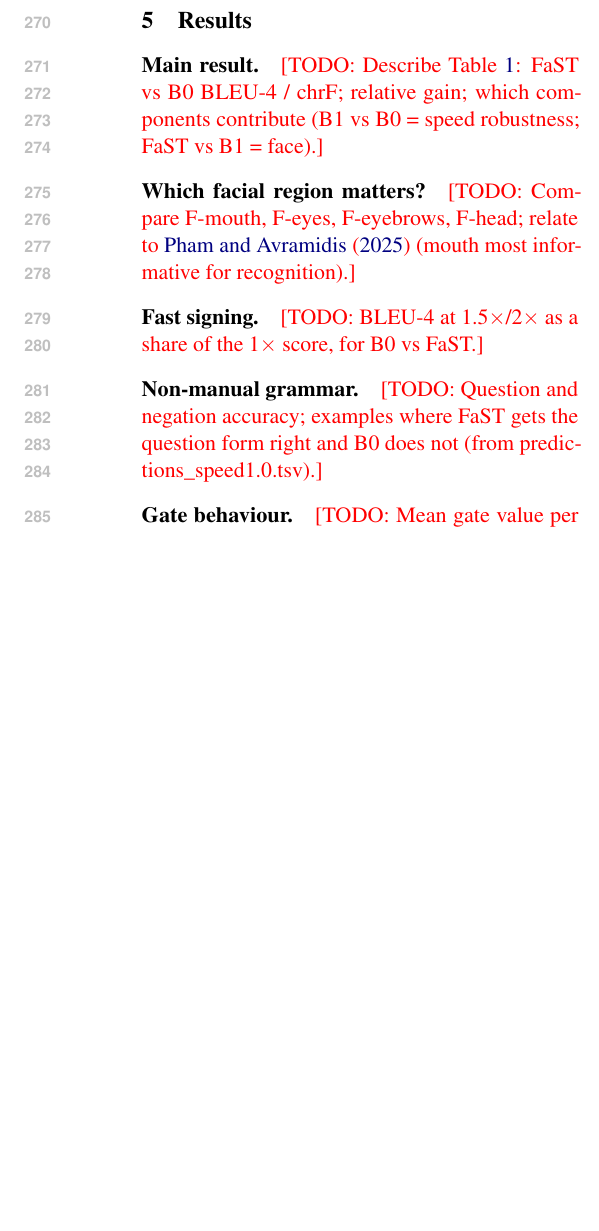
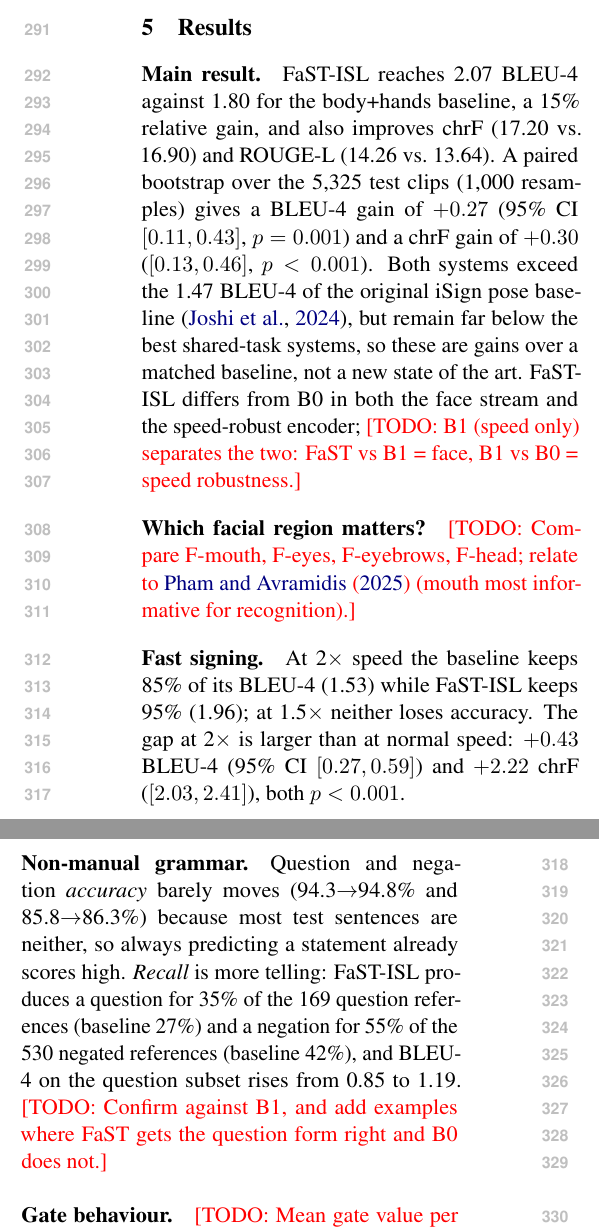
Before and after one commit to sengarshivansh/ISL, a LaTeX paper (paper/main.tex): part of one column of page 4 of 6 before the commit and two parts of the columns of page 4 of 6 after it, the two joined at a grey line, cut so that both start at the same text, the shorter picture padded with empty space. Compiled offline with pdfLaTeX.

Commit message:
Paper + roadmap: v2 iSign results, bootstrap significance, question/negation recall, grounding fixes in Method
Co-Authored-By: Claude Opus 5.5 <noreply@anthropic.com>
Claude-Session: https://claude.ai/code/session_01P2CucgPZi1k8MthUSNPXsG

```diff
--- a/paper/main.tex
+++ b/paper/main.tex
@@ -196,3 +208,4 @@ validation BLEU-4 (patience 6), bf16 on one \todo{GPU}.
+epoch; two models train side by side on a 2$\times$T4 machine.
 
 \paragraph{Metrics.} BLEU-4 \citep{papineni2002bleu} with SacreBLEU \citep{post2018sacrebleu}, chrF
 \citep{popovic2015chrf} and ROUGE-L \citep{lin2004rouge}. \emph{Speed robustness}: the test set
@@ -209,17 +222,28 @@ rule and the learned detector.
 
 \input{results_table}
 
-\paragraph{Main result.} \todo{Describe Table~\ref{tab:main}: FaST vs B0 BLEU-4 / chrF; relative gain;
-which components contribute (B1 vs B0 = speed robustness; FaST vs B1 = face).}
+\paragraph{Main result.} \fast{} reaches 2.07 BLEU-4 against 1.80 for the body+hands baseline, a 15\%
+relative gain, and also improves chrF (17.20 vs.\ 16.90) and ROUGE-L (14.26 vs.\ 13.64). A paired
+bootstrap over the 5{,}325 test clips (1{,}000 resamples) gives a BLEU-4 gain of $+0.27$ (95\% CI
+$[0.11, 0.43]$, $p=0.001$) and a chrF gain of $+0.30$ ($[0.13, 0.46]$, $p<0.001$). Both systems exceed
+the 1.47 BLEU-4 of the original iSign pose baseline \citep{joshi2024isign}, but remain far below the best
+shared-task systems, so these are gains over a matched baseline, not a new state of the art. \fast{}
+differs from B0 in both the face stream and the speed-robust encoder;
+\todo{B1 (speed only) separates the two: FaST vs B1 = face, B1 vs B0 = speed robustness.}
 
 \paragraph{Which facial region matters?} \todo{Compare F-mouth, F-eyes, F-eyebrows, F-head; relate to
 \citet{pham2025facial} (mouth most informative for recognition).}
 
-\paragraph{Fast signing.} \todo{BLEU-4 at 1.5$\times$/2$\times$ as a share of the 1$\times$ score, for
-B0 vs FaST.}
+\paragraph{Fast signing.} At 2$\times$ speed the baseline keeps 85\% of its BLEU-4 (1.53) while
+\fast{} keeps 95\% (1.96); at 1.5$\times$ neither loses accuracy. The gap at 2$\times$ is larger than at
+normal speed: $+0.43$ BLEU-4 (95\% CI $[0.27, 0.59]$) and $+2.22$ chrF ($[2.03, 2.41]$), both $p<0.001$.
 
-\paragraph{Non-manual grammar.} \todo{Question and negation accuracy; examples where FaST gets the
-question form right and B0 does not (from predictions\_speed1.0.tsv).}
+\paragraph{Non-manual grammar.} Question and negation \emph{accuracy} barely moves (94.3$\to$94.8\%
+and 85.8$\to$86.3\%) because most test sentences are neither, so always predicting a statement already
+scores high. \emph{Recall} is more telling: \fast{} produces a question for 35\% of the 169 question
+references (baseline 27\%) and a negation for 55\% of the 530 negated references (baseline 42\%), and
+BLEU-4 on the question subset rises from 0.85 to 1.19. \todo{Confirm against B1, and add examples where
+FaST gets the question form right and B0 does not.}
 
 \paragraph{Gate behaviour.} \todo{Mean gate value per frame; is it higher on question/negation
 sentences?}
```
Also changed, not shown: ROADMAP.md (+9 -1 lines), paper/results_table.tex (+3 -3 lines), paper/main.tex (26 more changed lines).
